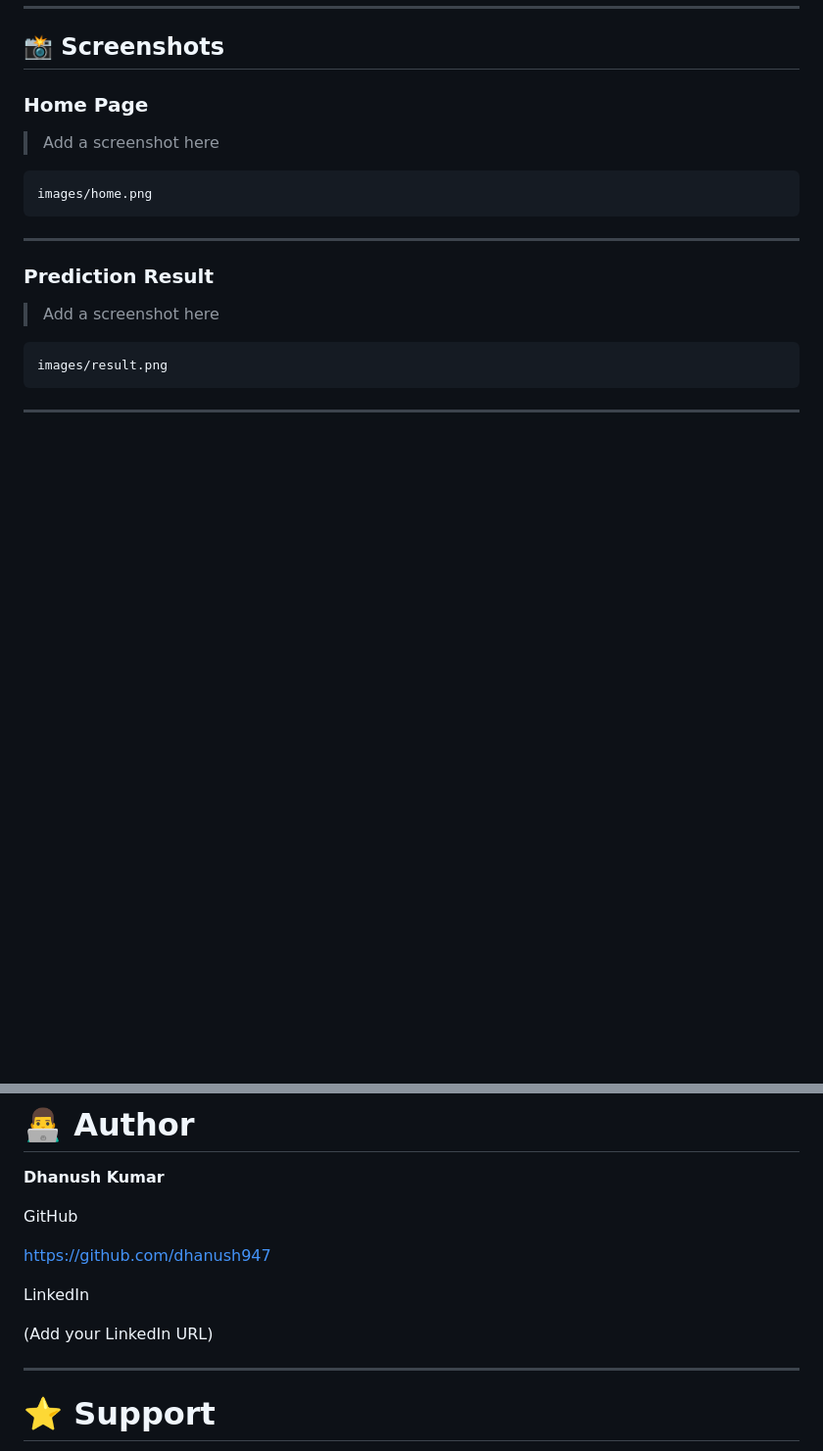
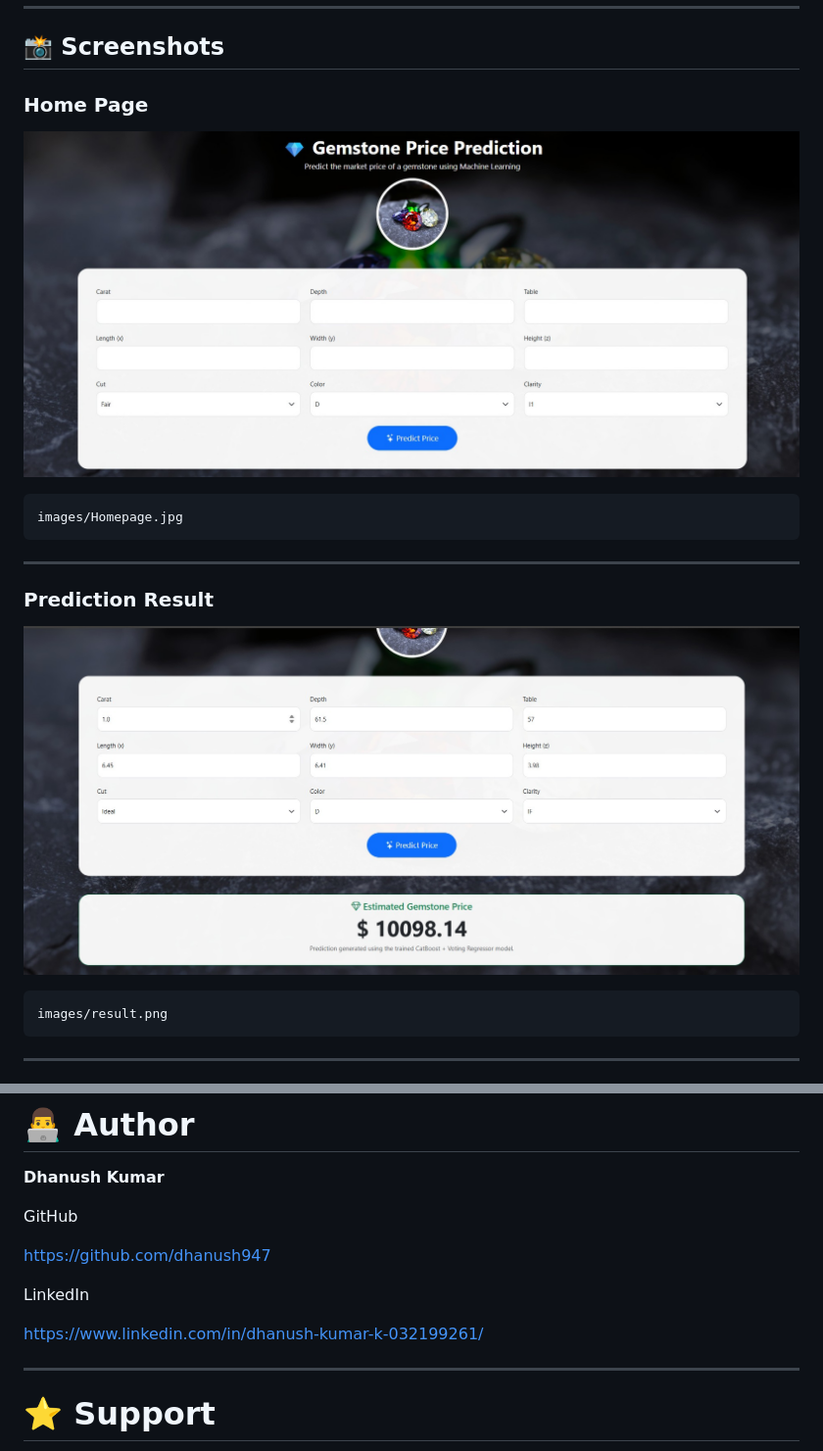
Before and after one commit to dhanush947/machine-learning-project, a Markdown page: README.md, 2 parts joined by grey strips. Shown at 98% size. Rendered like a GitHub page; pictures changed too: image-2.png (added), image-3.png (added); blank space fills up the shorter version.

Commit message:
Add professional README and deployment updates

````diff
--- a/README.md
+++ b/README.md
@@ -31,18 +31,16 @@ https://machine-learning-project-1-43zd.onrender.com/predict
 
 ### Home Page
 
-> Add a screenshot here
-
+![alt text](image-3.png)
 ```
-images/home.png
+images/Homepage.jpg
 ```
 
 ---
 
 ### Prediction Result
 
-> Add a screenshot here
-
+![alt text](image-2.png)
 ```
 images/result.png
 ```
@@ -341,7 +339,7 @@ https://github.com/dhanush947
 
 LinkedIn
 
-(Add your LinkedIn URL)
+https://www.linkedin.com/in/dhanush-kumar-k-032199261/
 
 ---
 
````
Also changed, not shown: image-1.png (added), image.png (added), images/Homepage.jpg (added), images/Prediction Score.jpg (added).
